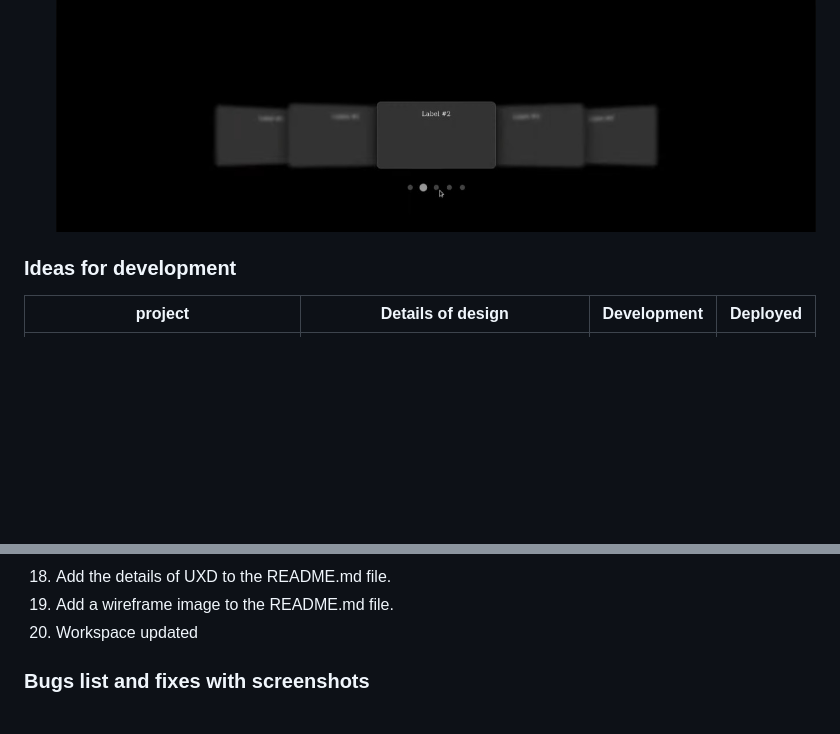
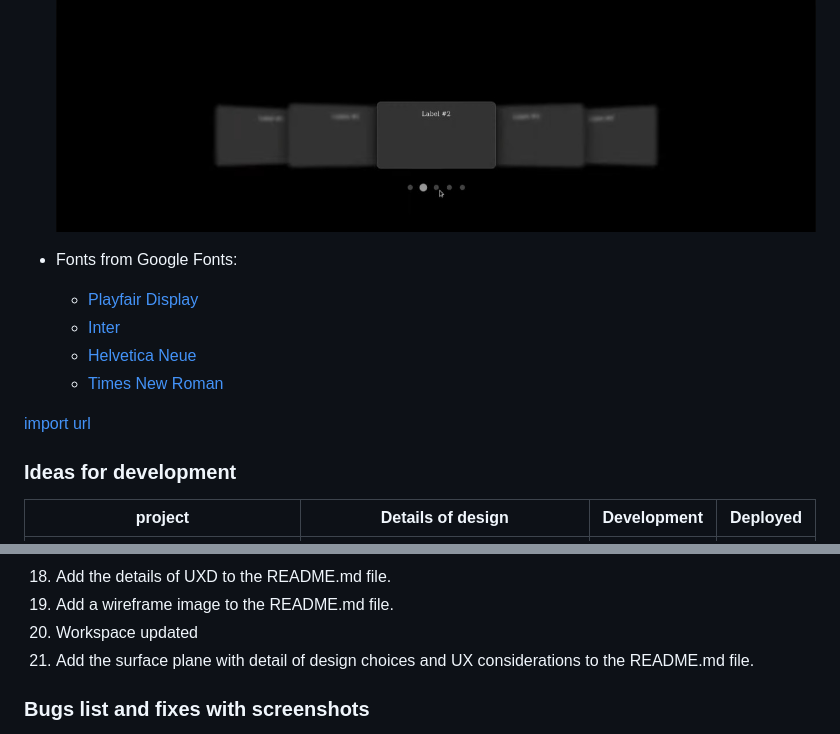
Before and after one commit to nicolasvalloriuk/siryuusphotography, a Markdown page: README.md, 2 parts joined by grey strips. Drawn GitHub-style; blank space fills up the shorter version.

```diff
--- a/README.md
+++ b/README.md
@@ -167,6 +219,14 @@ Gallery page:
 - for the carousel design i used this tutorial: [Video Link](https://www.youtube.com/watch?v=s1hXF_UFCrU) from [Arashtad github](https://github.com/arashtad)
 ![Carousel image](assets/images/credits/carousel.jpg)
 
+- Fonts from Google Fonts:
+  - [Playfair Display](https://fonts.google.com/specimen/Playfair+Display)
+  - [Inter](https://fonts.google.com/specimen/Inter)
+  - [Helvetica Neue](https://fonts.google.com/specimen/Helvetica+Neue)
+  - [Times New Roman](https://fonts.google.com/specimen/Times+New+Roman)
+
+[import url](https://fonts.googleapis.com/css2?family=Inter:wght@300;400;500&family=Playfair+Display:wght@400;500&display=swap)
+
 ### Ideas for development
 
 project | Details of design | Development | Deployed
@@ -202,6 +262,7 @@ This is a guide to know where i am at, and to track the commitments so i can hav
 18. Add the details of UXD to the README.md file.
 19. Add a wireframe image to the README.md file.
 20. Workspace updated
+21. Add the surface plane with detail of design choices and UX considerations to the README.md file.
 
 ### Bugs list and fixes with screenshots
 
```
Also changed, not shown: other parts of README.md (+55 -3 lines).
